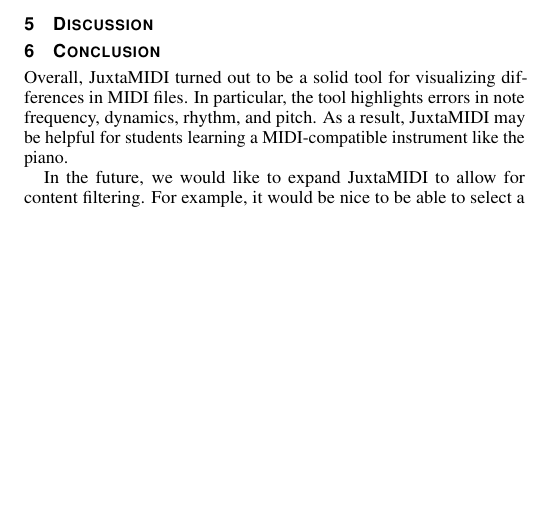
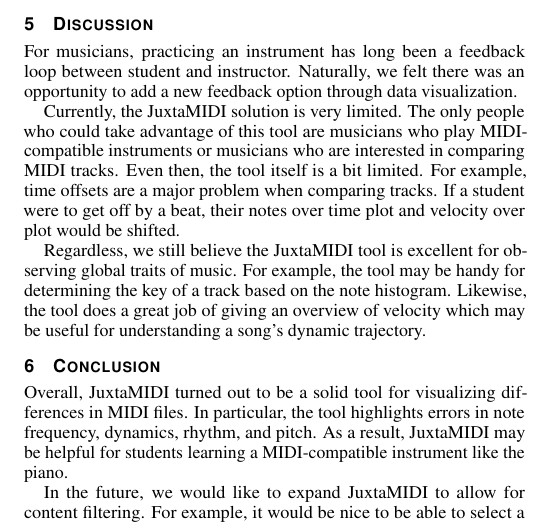
Before and after one commit to jrg94/JuxtaMIDI, a LaTeX document (docs/report/report.tex): part of page 5 of 5, cut so that both start at the same text, the shorter picture padded with empty space. Compiled offline with pdfLaTeX.

Commit message:
Added discussion

```diff
--- a/docs/report/report.tex
+++ b/docs/report/report.tex
@@ -647,6 +647,23 @@ seem inconsistent between graphs.
 
 \section{Discussion}
 
+For musicians, practicing an instrument has long been a feedback loop between
+student and instructor. Naturally, we felt there was an opportunity to add
+a new feedback option through data visualization.
+
+Currently, the JuxtaMIDI solution is very limited. The only people who
+could take advantage of this tool are musicians who play MIDI-compatible
+instruments or musicians who are interested in comparing MIDI tracks.
+Even then, the tool itself is a bit limited. For example, time offsets
+are a major problem when comparing tracks. If a student were to get off by
+a beat, their notes over time plot and velocity over plot would be shifted.
+
+Regardless, we still believe the JuxtaMIDI tool is excellent for observing
+global traits of music. For example, the tool may be handy for determining
+the key of a track based on the note histogram. Likewise, the tool does a
+great job of giving an overview of velocity which may be useful for understanding
+a song's dynamic trajectory.
+
 \section{Conclusion}
 
 Overall, JuxtaMIDI turned out to be a solid tool for visualizing differences
```
